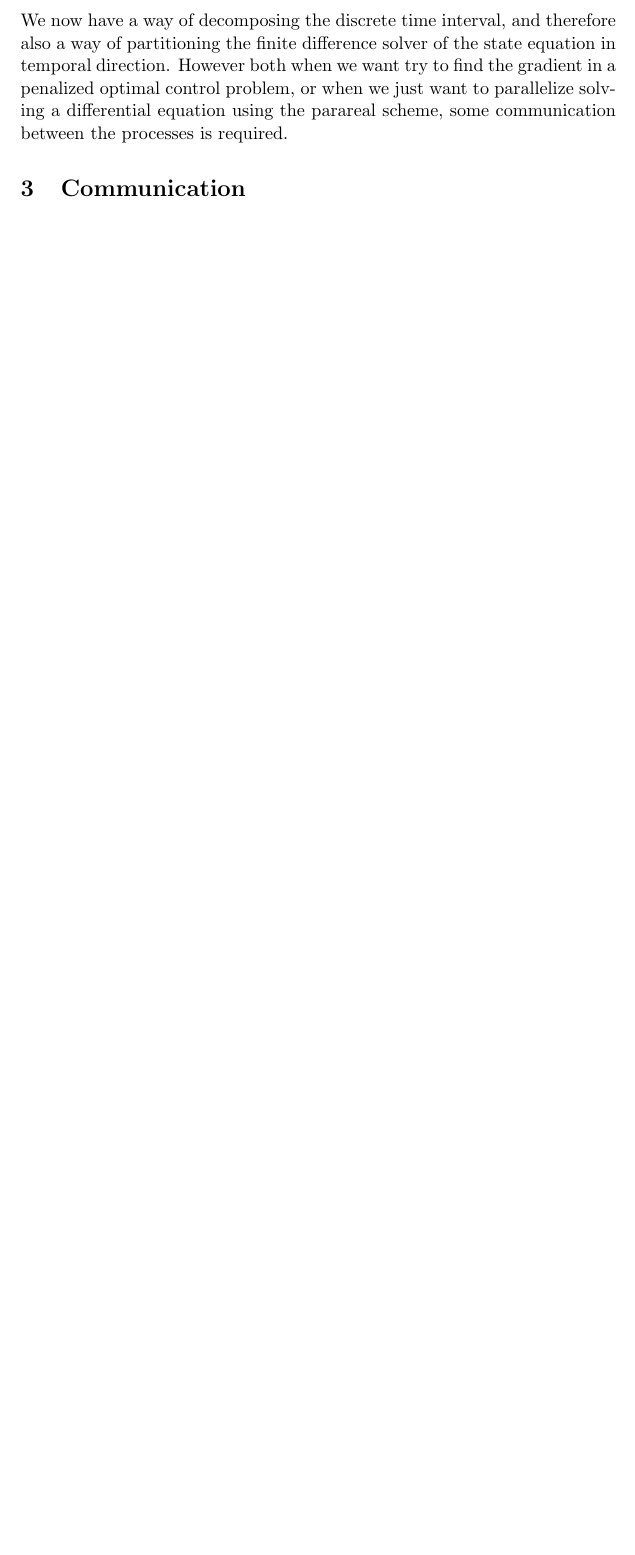
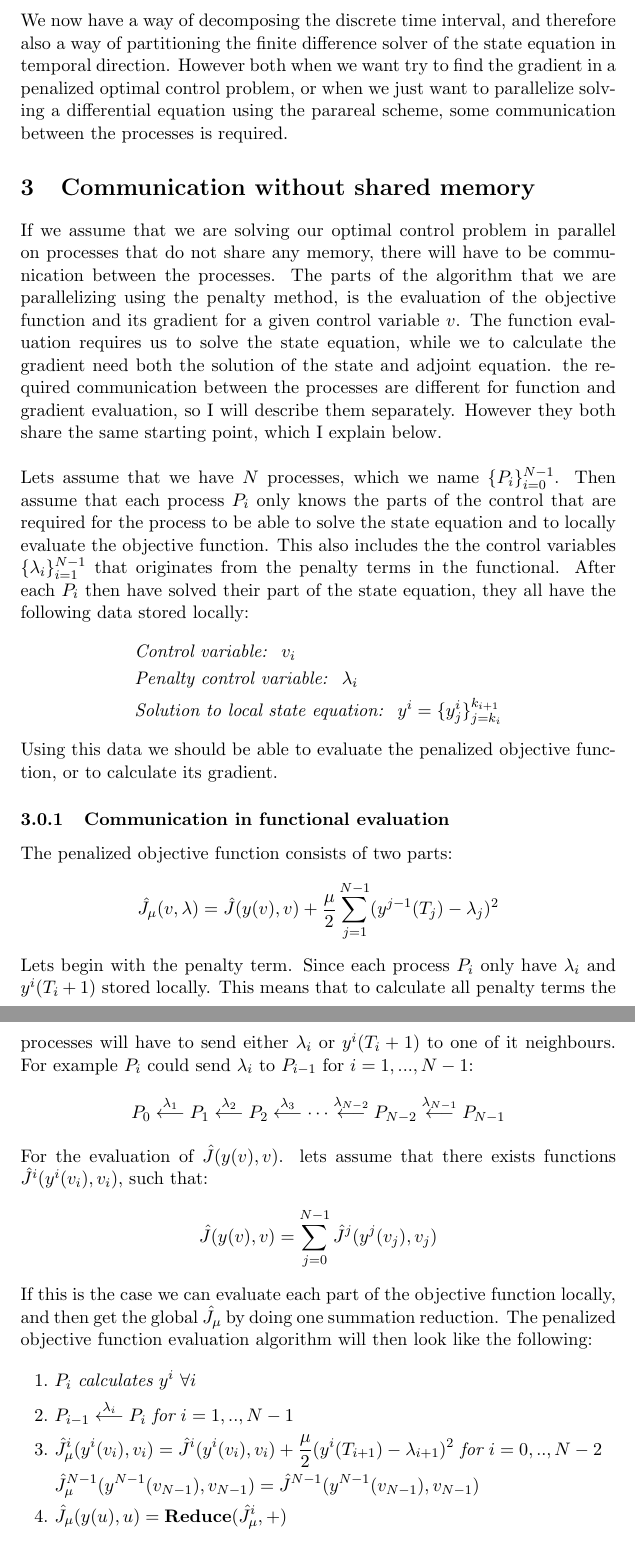
Before and after one commit to andrthu/mek4250, a LaTeX document (adjoint/report/draft/mpiAndPartition/partition.tex): part of page 3 of 3 before the commit and two parts of pages 3 and 4 of 4 after it, the two joined at a grey line, cut so that both start at the same text, the shorter picture padded with empty space. Compiled offline with pdfLaTeX.

Commit message:
added communictaion for func eval

```diff
--- a/adjoint/report/draft/mpiAndPartition/partition.tex
+++ b/adjoint/report/draft/mpiAndPartition/partition.tex
@@ -90,4 +90,35 @@ Here the $\delta$s are conditional functions defined as:
    \right.
 \end{align*}
 We now have a way of decomposing the discrete time interval, and therefore also a way of partitioning the finite difference solver of the state equation in temporal direction. However both when we want try to find the gradient in a penalized optimal control problem, or when we just want to parallelize solving a differential equation using the parareal scheme, some communication between the processes is required.
-\section{Communication}
+\section{Communication without shared memory}
+If we assume that we are solving our optimal control problem in parallel on processes that do not share any memory, there will have to be communication between the processes. The parts of the algorithm that we are parallelizing using the penalty method, is the evaluation of the objective function and its gradient for a given control variable $v$. The function evaluation requires us to solve the state equation, while we to calculate the gradient need both the solution of the state and adjoint equation. the required communication between the processes are different for function and gradient evaluation, so I will describe them separately. However they both share the same starting point, which I explain below.
+\\
+\\
+Lets assume that we have $N$ processes, which we name $\{P_{i}\}_{i=0}^{N-1}$. Then assume that each process $P_i$ only knows the parts of the control that are required for the process to be able to solve the state equation and to locally evaluate the objective function. This also includes the the control variables $\{\lambda_i\}_{i=1}^{N-1}$ that originates from the penalty terms in the functional. After each $P_i$ then have solved their part of the state equation, they all have the following data stored locally:
+\begin{align*}
+&\textit{Control variable: } \ v_i \\
+&\textit{Penalty control variable: } \ \lambda_i \\
+&\textit{Solution to local state equation: } \ y^i =\{y_j^i\}_{j=k_i}^{ k_{i+1}}
+\end{align*}
+Using this data we should be able to evaluate the penalized objective function, or to calculate its gradient.
+\subsubsection{Communication in functional evaluation}
+The penalized objective function consists of two parts:
+\begin{align*}
+\hat J_{\mu}(v,\lambda) = \hat{J}(y(v),v) + \frac{\mu}{2}\sum_{j=1}^{N-1}(y^{j-1}(T_j)-\lambda_j)^2
+\end{align*}
+Lets begin with the penalty term. Since each process $P_i$ only have $\lambda_i$ and $y^i(T_i+1)$ stored locally. This means that to calculate all penalty terms the processes will have to send either $\lambda_i$ or $y^i(T_i+1)$ to one of it neighbours. For example $P_i$ could send $\lambda_i$ to $P_{i-1}$ for $i=1,...,N-1$:
+\begin{align*}
+P_0\overset{\lambda_1}{\longleftarrow}P_1\overset{\lambda_2}{\longleftarrow}P_2 \overset{\lambda_3}{\longleftarrow}\cdots \overset{\lambda_{N-2}}{\longleftarrow}P_{N-2}\overset{\lambda_{N-1}}{\longleftarrow}P_{N-1}
+\end{align*}
+For the evaluation of $ \hat{J}(y(v),v)$. lets assume that there exists functions $\hat{J}^i(y^i(v_i),v_i)$, such that:
+\begin{align*}
+\hat{J}(y(v),v)= \sum_{j=0}^{N-1}\hat{J}^j(y^j(v_j),v_j)
+\end{align*}
+If this is the case we can evaluate each part of the objective function locally, and then get the global $\hat{J}_{\mu}$ by doing one summation reduction. The penalized objective function evaluation algorithm will then look like the following:
+\begin{align*}
+1. \ &P_i \ \textit{calculates} \ y^i \ \forall i \\
+2. \ &P_{i-1}\overset{\lambda_i}{\longleftarrow}P_{i} \ \textit{for} \ i=1,..,N-1 \\
+3. \ &\hat{J}_{\mu}^i(y^i(v_i),v_i) = \hat{J}^i(y^i(v_i),v_i) + \frac{\mu}{2}(y^{i}(T_{i+1})-\lambda_{i+1})^2 \ \textit{for} \ i=0,..,N-2 \\
+&\hat{J}_{\mu}^{N-1}(y^{N-1}(v_{N-1}),v_{N-1})= \hat{J}^{N-1}(y^{N-1}(v_{N-1}),v_{N-1}) \\
+4. \ &\hat{J}_{\mu}(y(u),u) = \textbf{Reduce}(\hat{J}_{\mu}^i,+)
+\end{align*}
```
Also changed, not shown: adjoint/report/draft/draft2/draft2.tex (+11 -10 lines), adjoint/report/draft/mpiAndPartition/partition.tex (6 more changed lines).
